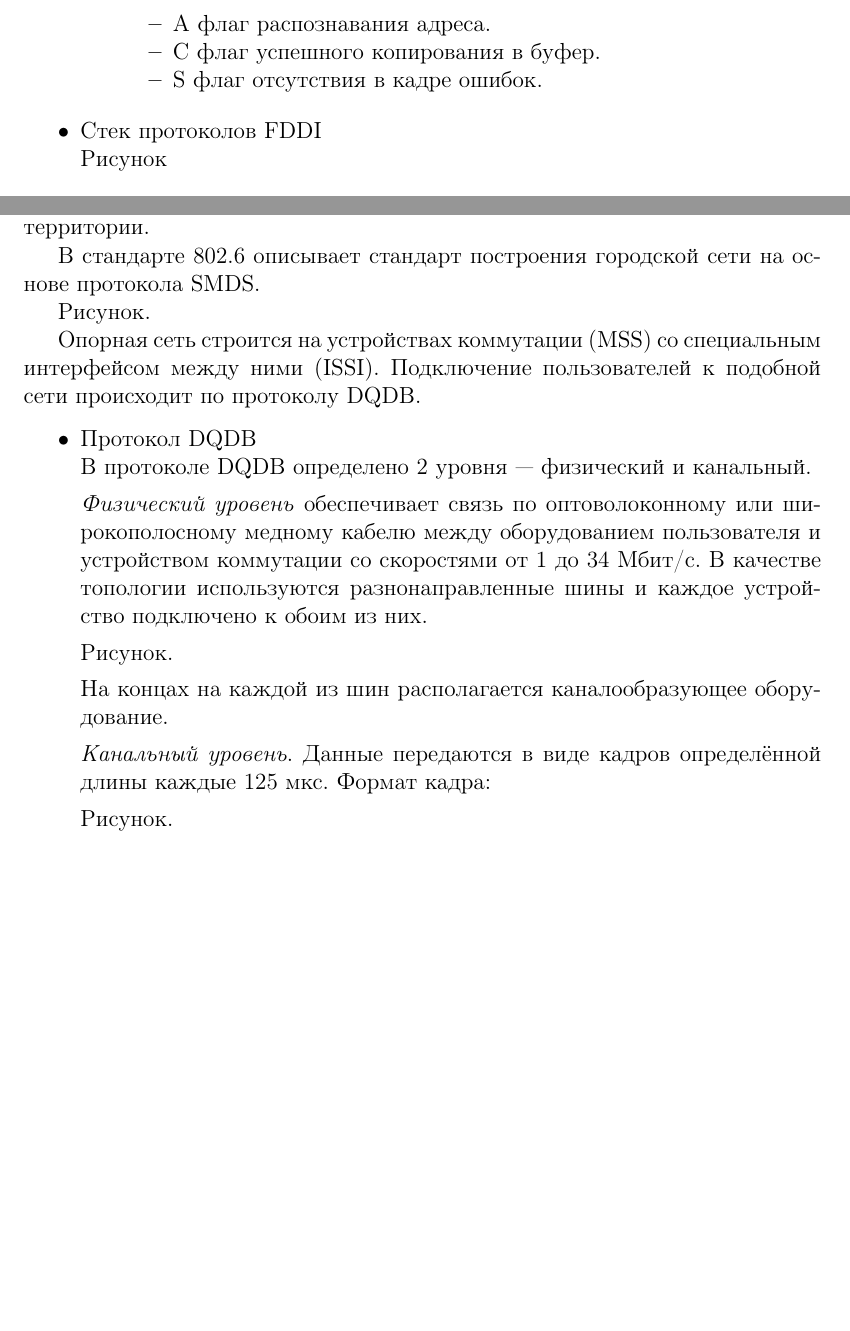
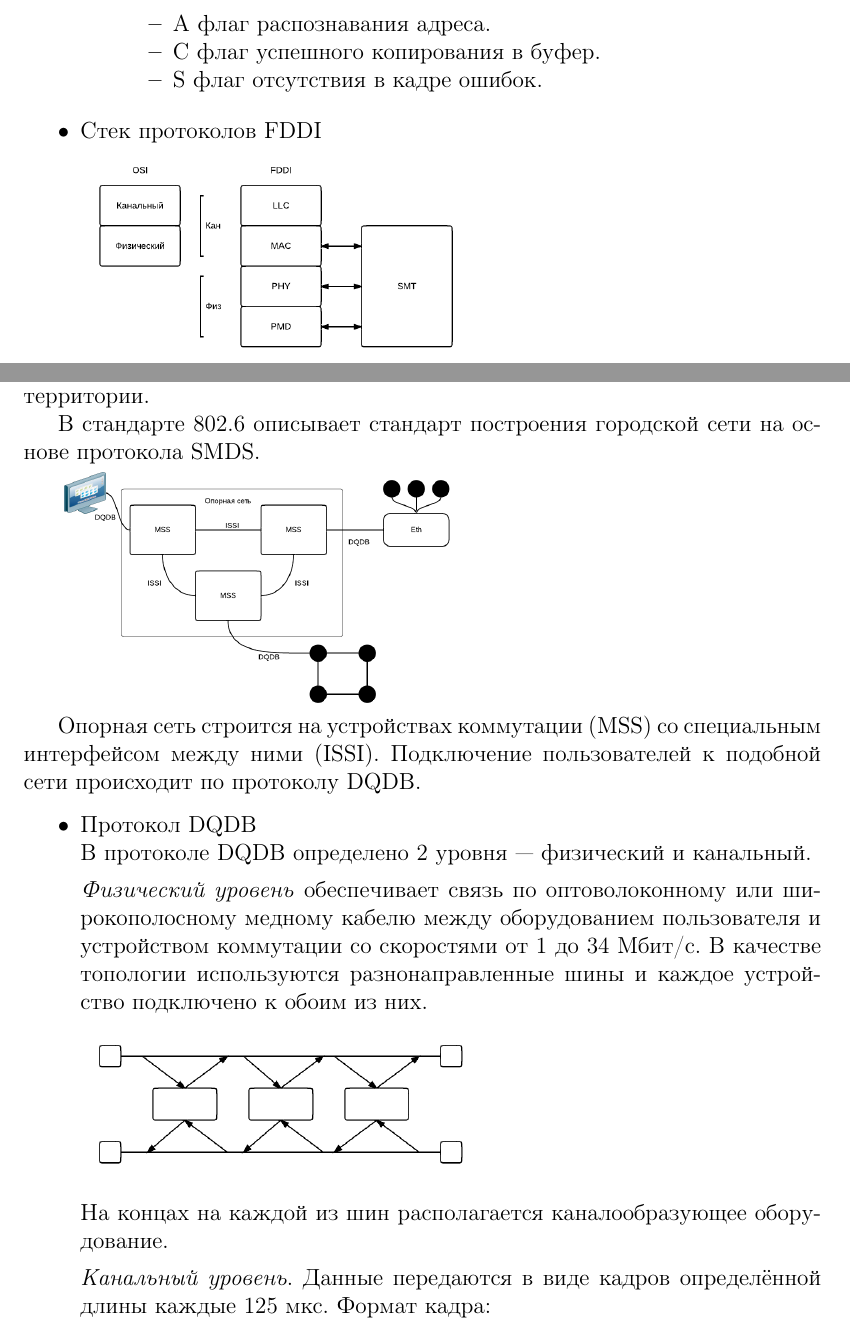
Before and after one commit to zamal/lectures, a LaTeX document (other/SiSPI_Lectures.tex): two parts of pages 31 and 35 of 38 before the commit and two parts of pages 31 and 35 of 39 after it, joined at a grey line, cut so that both start at the same text, the shorter picture padded with empty space. Compiled offline with pdfLaTeX; a LaTeX package or settings file that is missing is left out.

Commit message:
Ещё рисунки для СиСПИ

```diff
--- a/other/SiSPI_Lectures.tex
+++ b/other/SiSPI_Lectures.tex
@@ -1157,7 +1157,7 @@ ANSI X3T9.5.
 
 \item Стек протоколов FDDI\\
 \label{sec-5_2_2_4}%
-Рисунок
+\includegraphics[width=0.5\textwidth]{images/SiSPI/ffdi.png}
 
 \begin{enumerate}
 \item PMD. Протокол, зависящий от физической среды. Определяет волоконно-оптический кабель, коннекторы FDDI и оптико-электронный интерфейс.
@@ -1311,7 +1311,7 @@ ANSI X3T9.5.
 
 В стандарте 802.6 описывает стандарт построения городской сети на основе протокола SMDS.
 
-Рисунок.
+\includegraphics[width=0.5\textwidth]{images/SiSPI/man.png}
 
 Опорная сеть строится на устройствах коммутации (MSS) со специальным интерфейсом между ними (ISSI). Подключение пользователей к подобной сети происходит по протоколу DQDB.
 \begin{itemize}
@@ -1322,13 +1322,13 @@ ANSI X3T9.5.
 
 \emph{Физический уровень} обеспечивает связь по оптоволоконному или широкополосному медному кабелю между оборудованием пользователя и устройством коммутации со скоростями от 1 до 34 Мбит/с. В качестве топологии используются разнонаправленные шины и каждое устройство подключено к обоим из них.
 
-Рисунок.
+\includegraphics[width=0.5\textwidth]{images/SiSPI/dqdb.png}
 
 На концах на каждой из шин располагается каналообразующее оборудование.
 
 \emph{Канальный уровень}. Данные передаются в виде кадров определённой длины каждые 125 мкс. Формат кадра:
 
-Рисунок.
+\includegraphics[width=0.5\textwidth]{images/SiSPI/chan.png}
 
 В поле ACF существенными являются 3 флага:
 \begin{itemize}
```
Also changed, not shown: images/SiSPI/fddi.png (added), images/SiSPI/ring.png, images/SiSPI/star.png, images/SiSPI/tree.png, other/SiSPI_Lectures.pdf, other/SiSPI_Lectures.tex (4 more changed lines), 2 other files.
